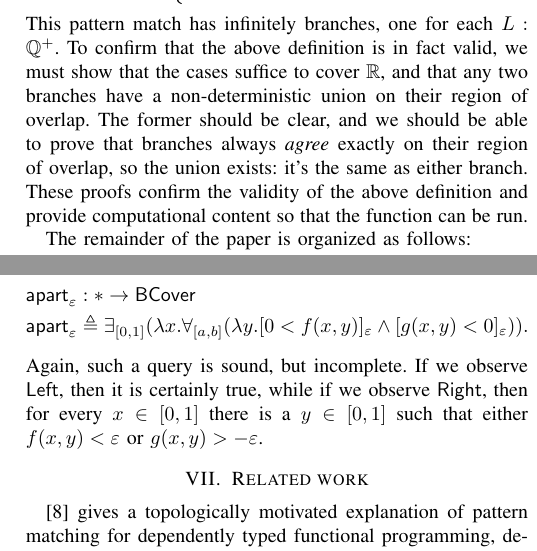
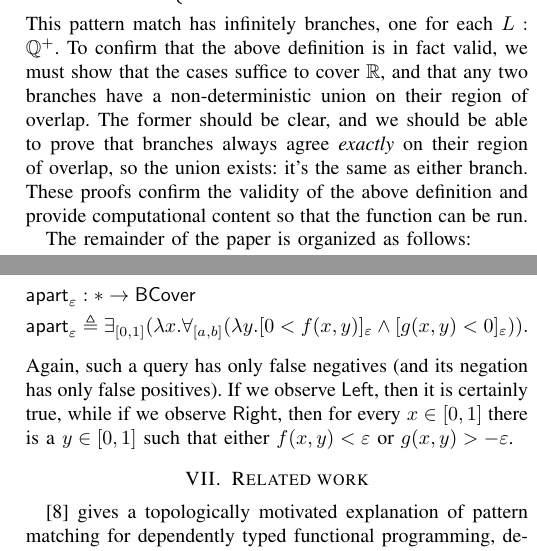
Before and after one commit to bmsherman/topology, a LaTeX paper (Notes/LICS/LICS.tex): two parts of the columns of pages 2 and 9 of 9, joined at a grey line, cut so that both start at the same text. Compiled offline with pdfLaTeX.

Commit message:
More small changes to LICS draft

```diff
--- a/Notes/LICS/LICS.tex
+++ b/Notes/LICS/LICS.tex
@@ -503,7 +503,7 @@ for $L : \rat^+$. Multiplication on $\R$ is not Lipschitz and so cannot be used
 [L : \rat^+] \quad \oincl{-L < \cdot < L}{x'}  \  \Branch \  \mathsf{scale}_L(x', y).
 \end{cases}
 \end{align*}
-This pattern match has infinitely branches, one for each $L : \rat^+$. To confirm that the above definition is in fact valid, we must show that the cases suffice to cover $\R$, and that any two branches have a non-deterministic union on their region of overlap. The former should be clear, and we should be able to prove that branches always \emph{agree} exactly on their region of overlap, so the union exists: it's the same as either branch. These proofs confirm the validity of the above definition and provide computational content so that the function can be run.
+This pattern match has infinitely branches, one for each $L : \rat^+$. To confirm that the above definition is in fact valid, we must show that the cases suffice to cover $\R$, and that any two branches have a non-deterministic union on their region of overlap. The former should be clear, and we should be able to prove that branches always agree \emph{exactly} on their region of overlap, so the union exists: it's the same as either branch. These proofs confirm the validity of the above definition and provide computational content so that the function can be run.
 
 The remainder of the paper is organized as follows:
 \begin{itemize}
@@ -1186,7 +1186,7 @@ If we observe $\mathsf{Left}$ of the result, then indeed $f$ has no roots, while
 \\ \mathsf{apart}_\varepsilon &\triangleq
   \exists_{[0,1]}(\lambda x. \forall_{[a,b]}(\lambda y. [ 0 < f(x, y) ]_\varepsilon \wedge [g(x, y) < 0]_\varepsilon)).
 \end{align*}
-Again, such a query is sound, but incomplete. If we observe $\mathsf{Left}$, then it is certainly true, while if we observe $\mathsf{Right}$, then for every $x \in [0,1]$ there is a $y \in [0,1]$ such that either $f(x, y) < \varepsilon$ or $g(x, y) > -\varepsilon$.
+Again, such a query has only false negatives (and its negation has only false positives). If we observe $\mathsf{Left}$, then it is certainly true, while if we observe $\mathsf{Right}$, then for every $x \in [0,1]$ there is a $y \in [0,1]$ such that either $f(x, y) < \varepsilon$ or $g(x, y) > -\varepsilon$.
 
 \section{Related work}
 
```
Also changed, not shown: Notes/LICS/LICS.tex (2 more changed lines).
